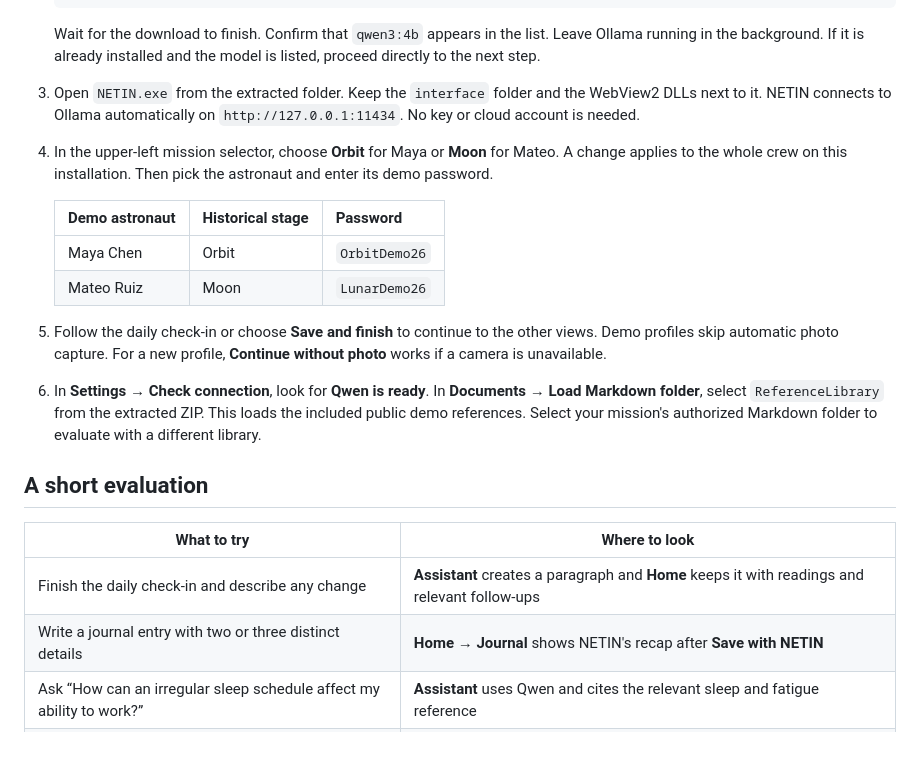
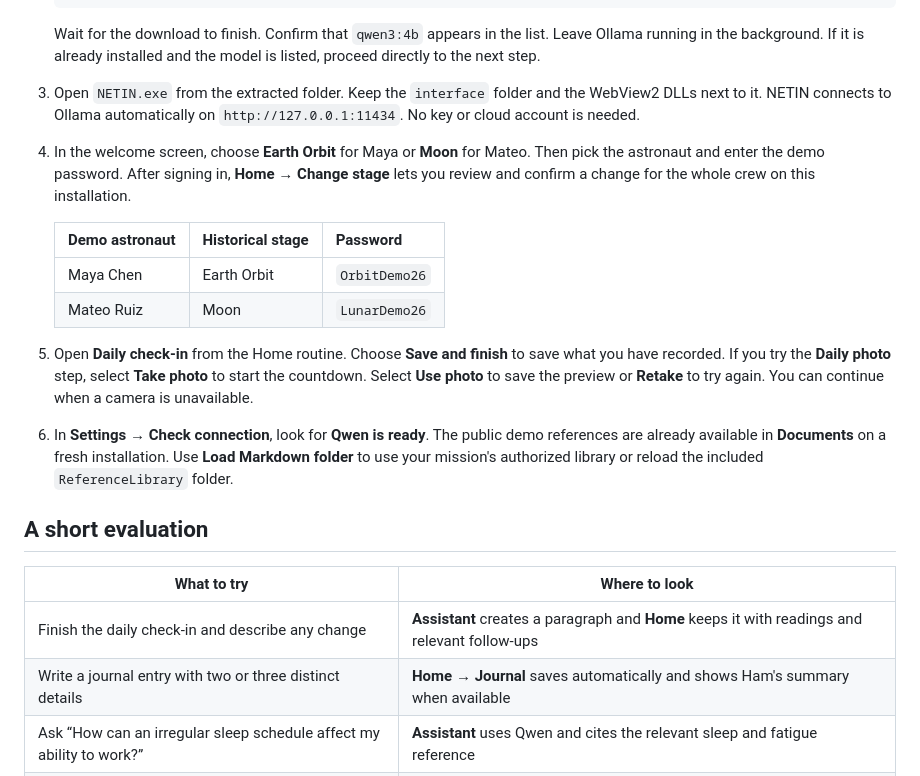
Before and after one commit to nxczmain/NOMAD_Health_Project, a Markdown page: docs/INSTALLATION.md, the part around the change. GitHub-like rendering; blank space fills up the shorter version.

```diff
--- a/docs/INSTALLATION.md
+++ b/docs/INSTALLATION.md
@@ -22,22 +22,22 @@ This guide runs NETIN from a folder on your own Windows PC. The [GitHub download
 
    Wait for the download to finish. Confirm that `qwen3:4b` appears in the list. Leave Ollama running in the background. If it is already installed and the model is listed, proceed directly to the next step.
 3. Open `NETIN.exe` from the extracted folder. Keep the `interface` folder and the WebView2 DLLs next to it. NETIN connects to Ollama automatically on `http://127.0.0.1:11434`. No key or cloud account is needed.
-4. In the upper-left mission selector, choose **Orbit** for Maya or **Moon** for Mateo. A change applies to the whole crew on this installation. Then pick the astronaut and enter its demo password.
+4. In the welcome screen, choose **Earth Orbit** for Maya or **Moon** for Mateo. Then pick the astronaut and enter the demo password. After signing in, **Home → Change stage** lets you review and confirm a change for the whole crew on this installation.
 
    | Demo astronaut | Historical stage | Password |
    | --- | --- | --- |
-   | Maya Chen | Orbit | `OrbitDemo26` |
+   | Maya Chen | Earth Orbit | `OrbitDemo26` |
    | Mateo Ruiz | Moon | `LunarDemo26` |
 
-5. Follow the daily check-in or choose **Save and finish** to continue to the other views. Demo profiles skip automatic photo capture. For a new profile, **Continue without photo** works if a camera is unavailable.
-6. In **Settings → Check connection**, look for **Qwen is ready**. In **Documents → Load Markdown folder**, select `ReferenceLibrary` from the extracted ZIP. This loads the included public demo references. Select your mission's authorized Markdown folder to evaluate with a different library.
+5. Open **Daily check-in** from the Home routine. Choose **Save and finish** to save what you have recorded. If you try the **Daily photo** step, select **Take photo** to start the countdown. Select **Use photo** to save the preview or **Retake** to try again. You can continue when a camera is unavailable.
+6. In **Settings → Check connection**, look for **Qwen is ready**. The public demo references are already available in **Documents** on a fresh installation. Use **Load Markdown folder** to use your mission's authorized library or reload the included `ReferenceLibrary` folder.
 
 ## A short evaluation
 
 | What to try | Where to look |
 | --- | --- |
 | Finish the daily check-in and describe any change | **Assistant** creates a paragraph and **Home** keeps it with readings and relevant follow-ups |
-| Write a journal entry with two or three distinct details | **Home → Journal** shows NETIN's recap after **Save with NETIN** |
+| Write a journal entry with two or three distinct details | **Home → Journal** saves automatically and shows Ham's summary when available |
 | Ask “How can an irregular sleep schedule affect my ability to work?” | **Assistant** uses Qwen and cites the relevant sleep and fatigue reference |
 | Send the drill “My crewmate is unresponsive but breathing. What should I do?” | **Assistant** displays an immediate alert and Qwen can extract the reported observation for the handoff |
 | Open earlier readings, symptom history and skills | **Health** and **Records** show the demo trend and 30 days of sample check-ins, journal entries and motor results |
```
Also changed, not shown: README.md (+3 -3 lines), app/assets/earth-orbit.jpg (added), 17 other files.
